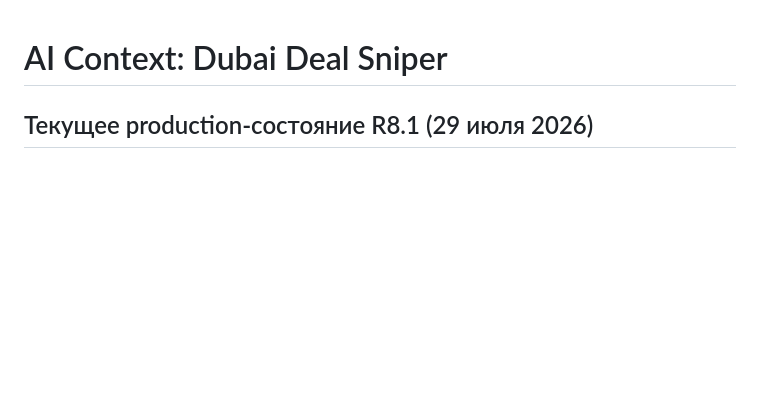
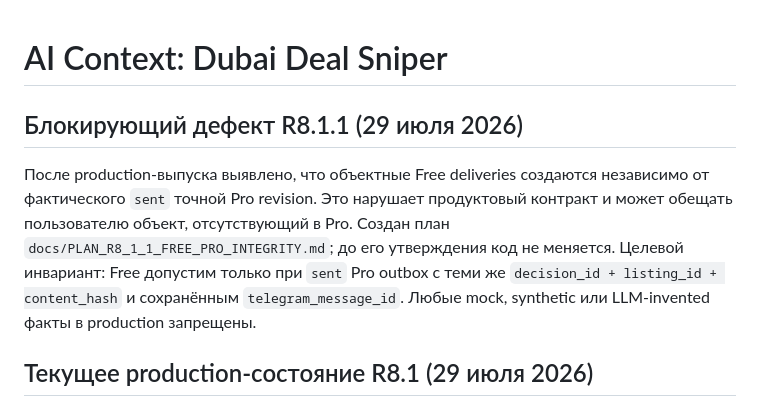
Before and after one commit to AVOINVESTGROUP/Deal_Sniper, a Markdown page: AI_CONTEXT.md, the part around the change. Drawn GitHub-style; blank space fills up the shorter version.

```diff
--- a/AI_CONTEXT.md
+++ b/AI_CONTEXT.md
@@ -1,4 +1,8 @@
 # AI Context: Dubai Deal Sniper
+
+## Блокирующий дефект R8.1.1 (29 июля 2026)
+
+После production-выпуска выявлено, что объектные Free deliveries создаются независимо от фактического `sent` точной Pro revision. Это нарушает продуктовый контракт и может обещать пользователю объект, отсутствующий в Pro. Создан план `docs/PLAN_R8_1_1_FREE_PRO_INTEGRITY.md`; до его утверждения код не меняется. Целевой инвариант: Free допустим только при `sent` Pro outbox с теми же `decision_id + listing_id + content_hash` и сохранённым `telegram_message_id`. Любые mock, synthetic или LLM-invented факты в production запрещены.
 
 ## Текущее production-состояние R8.1 (29 июля 2026)
 
```
Also changed, not shown: docs/PLAN_R8_1_1_FREE_PRO_INTEGRITY.md (added, +126 -0 lines), docs/STEPS.md (+7 -0 lines).
